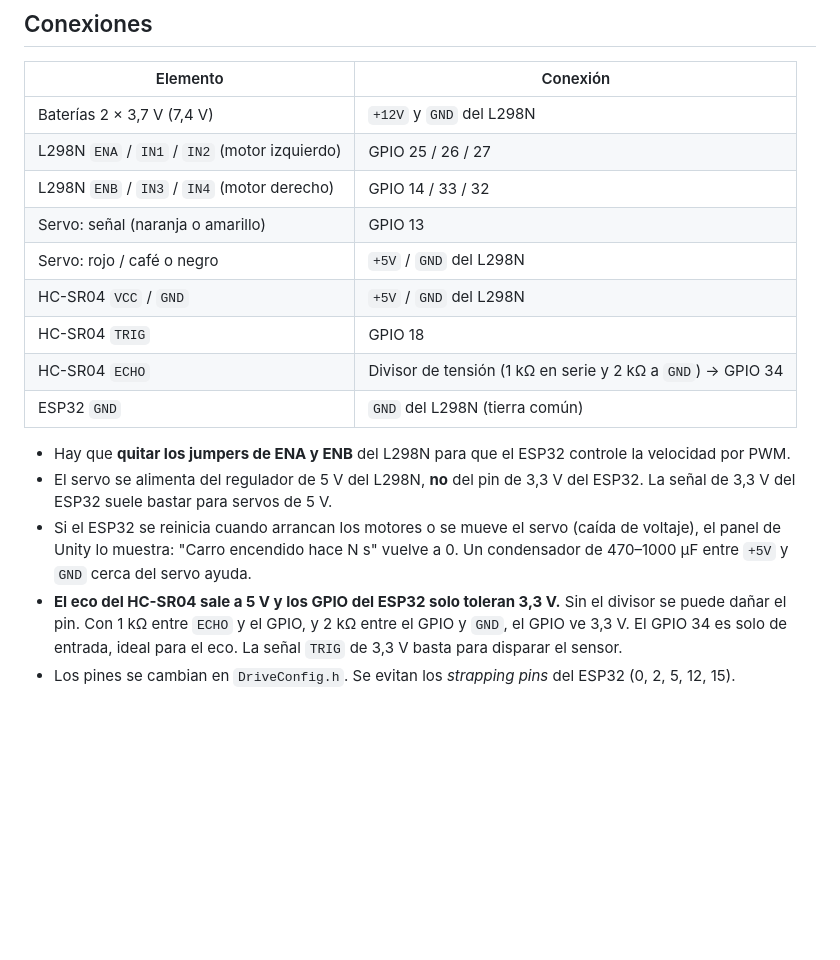
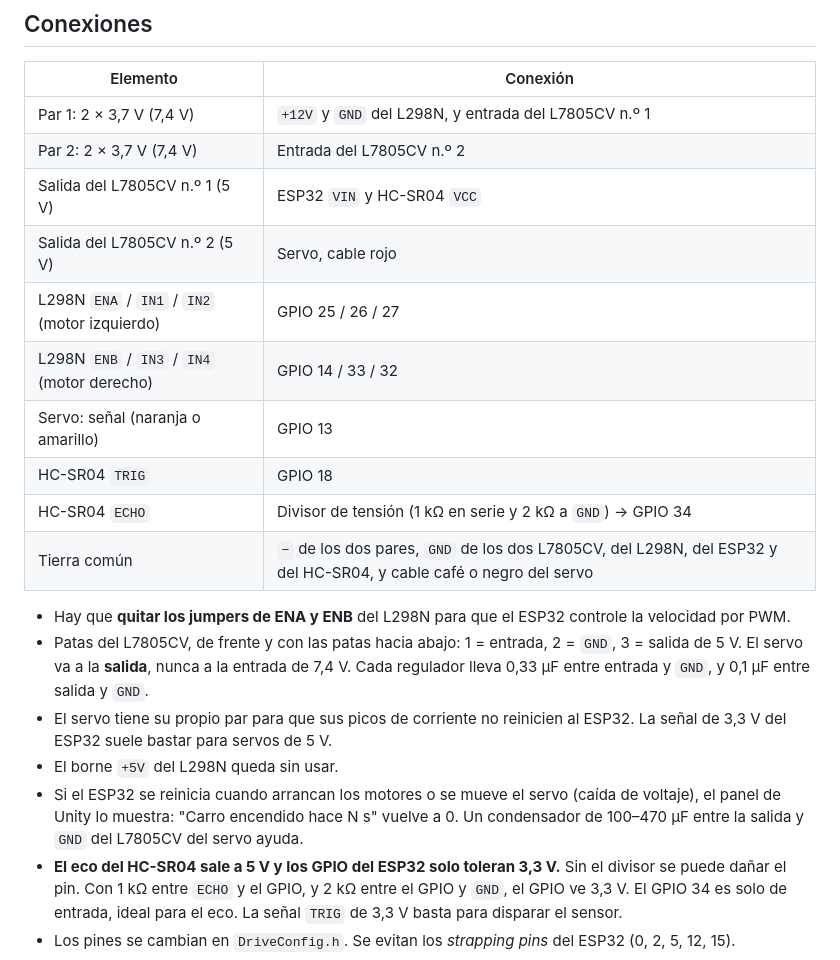
Before and after one commit to COKII5/Auto_DC, a Markdown page: README.md, the part around the change. Drawn GitHub-style; blank space fills up the shorter version.

Commit message:
Actualiza las conexiones del README con la alimentacion final
El servo pasa a tener su propio par de celdas con el L7805CV n.o 2, y el
ESP32 y el HC-SR04 toman 5 V del L7805CV n.o 1 conectado al par de los
motores. El borne +5V del L298N queda sin usar. Se agregan las patas del
L7805CV y sus condensadores, y la tierra comun de todos los elementos.

Co-Authored-By: Claude Opus 5.5 <noreply@anthropic.com>

```diff
--- a/README.md
+++ b/README.md
@@ -32,19 +32,22 @@ Tools/fake_car.py           carro simulado para probar Unity sin hardware
 
 | Elemento | Conexión |
 |---|---|
-| Baterías 2 × 3,7 V (7,4 V) | `+12V` y `GND` del L298N |
+| Par 1: 2 × 3,7 V (7,4 V) | `+12V` y `GND` del L298N, y entrada del L7805CV n.º 1 |
+| Par 2: 2 × 3,7 V (7,4 V) | Entrada del L7805CV n.º 2 |
+| Salida del L7805CV n.º 1 (5 V) | ESP32 `VIN` y HC-SR04 `VCC` |
+| Salida del L7805CV n.º 2 (5 V) | Servo, cable rojo |
 | L298N `ENA` / `IN1` / `IN2` (motor izquierdo) | GPIO 25 / 26 / 27 |
 | L298N `ENB` / `IN3` / `IN4` (motor derecho) | GPIO 14 / 33 / 32 |
 | Servo: señal (naranja o amarillo) | GPIO 13 |
-| Servo: rojo / café o negro | `+5V` / `GND` del L298N |
-| HC-SR04 `VCC` / `GND` | `+5V` / `GND` del L298N |
 | HC-SR04 `TRIG` | GPIO 18 |
 | HC-SR04 `ECHO` | Divisor de tensión (1 kΩ en serie y 2 kΩ a `GND`) → GPIO 34 |
-| ESP32 `GND` | `GND` del L298N (tierra común) |
+| Tierra común | `−` de los dos pares, `GND` de los dos L7805CV, del L298N, del ESP32 y del HC-SR04, y cable café o negro del servo |
 
 - Hay que **quitar los jumpers de ENA y ENB** del L298N para que el ESP32 controle la velocidad por PWM.
-- El servo se alimenta del regulador de 5 V del L298N, **no** del pin de 3,3 V del ESP32. La señal de 3,3 V del ESP32 suele bastar para servos de 5 V.
-- Si el ESP32 se reinicia cuando arrancan los motores o se mueve el servo (caída de voltaje), el panel de Unity lo muestra: "Carro encendido hace N s" vuelve a 0. Un condensador de 470–1000 µF entre `+5V` y `GND` cerca del servo ayuda.
+- Patas del L7805CV, de frente y con las patas hacia abajo: 1 = entrada, 2 = `GND`, 3 = salida de 5 V. El servo va a la **salida**, nunca a la entrada de 7,4 V. Cada regulador lleva 0,33 µF entre entrada y `GND`, y 0,1 µF entre salida y `GND`.
+- El servo tiene su propio par para que sus picos de corriente no reinicien al ESP32. La señal de 3,3 V del ESP32 suele bastar para servos de 5 V.
+- El borne `+5V` del L298N queda sin usar.
+- Si el ESP32 se reinicia cuando arrancan los motores o se mueve el servo (caída de voltaje), el panel de Unity lo muestra: "Carro encendido hace N s" vuelve a 0. Un condensador de 100–470 µF entre la salida y `GND` del L7805CV del servo ayuda.
 - **El eco del HC-SR04 sale a 5 V y los GPIO del ESP32 solo toleran 3,3 V.** Sin el divisor se puede dañar el pin. Con 1 kΩ entre `ECHO` y el GPIO, y 2 kΩ entre el GPIO y `GND`, el GPIO ve 3,3 V. El GPIO 34 es solo de entrada, ideal para el eco. La señal `TRIG` de 3,3 V basta para disparar el sensor.
 - Los pines se cambian en `DriveConfig.h`. Se evitan los *strapping pins* del ESP32 (0, 2, 5, 12, 15).
 
```
